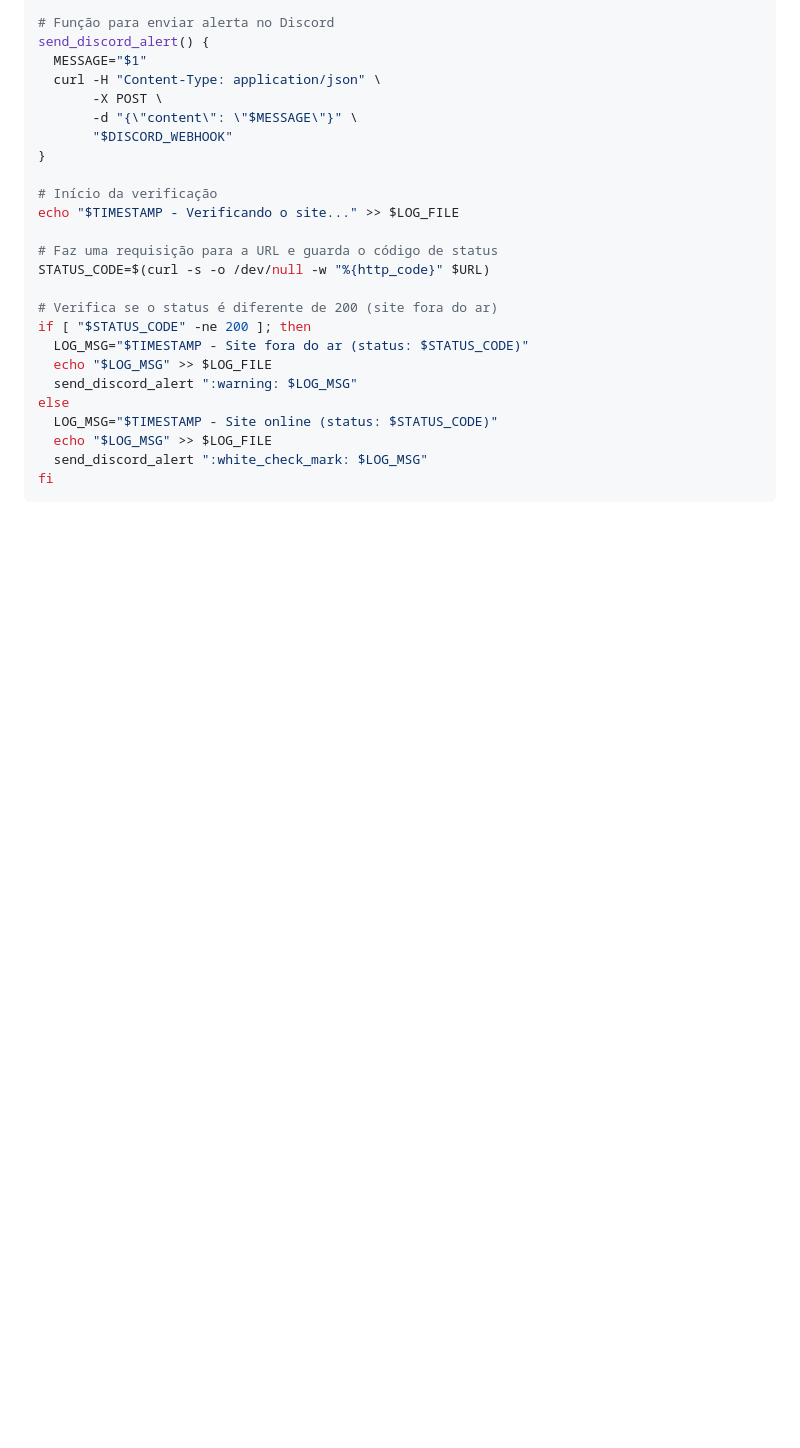
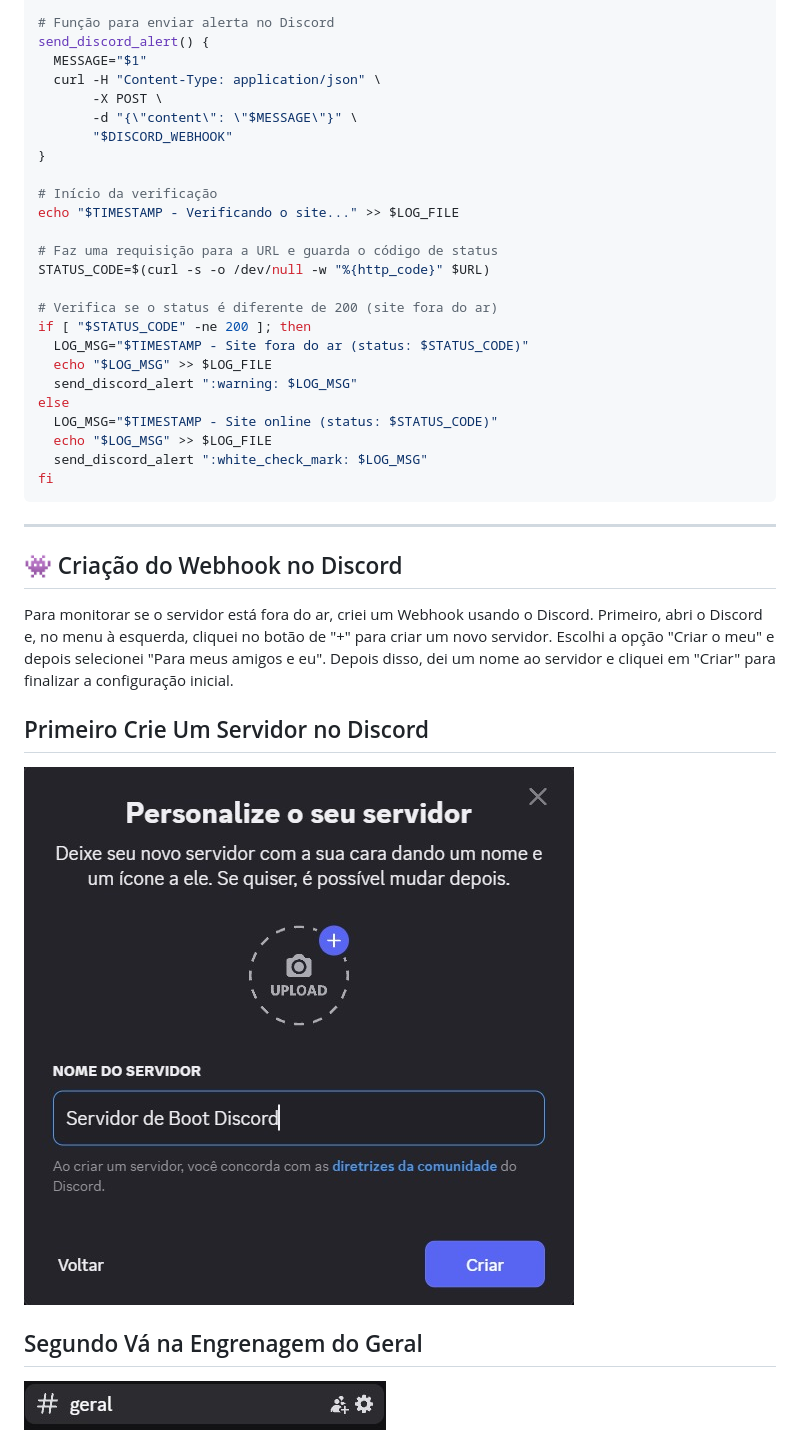
Before and after one commit to Dgporte/projetoLinuxPb, a Markdown page: README.md, the part around one of its changes. GitHub-like rendering; blank space fills up the shorter version.

````diff
--- a/README.md
+++ b/README.md
@@ -86,3 +86,17 @@ else
   send_discord_alert ":white_check_mark: $LOG_MSG"
 fi
 ```
+---
+
+## 👾 Criação do Webhook no Discord
+
+Para monitorar se o servidor está fora do ar, criei um Webhook usando o Discord. Primeiro, abri o Discord e, no menu à esquerda, cliquei no botão de "+" para criar um novo servidor. Escolhi a opção "Criar o meu" e depois selecionei "Para meus amigos e eu". Depois disso, dei um nome ao servidor e cliquei em "Criar" para finalizar a configuração inicial.
+
+## Primeiro Crie Um Servidor no Discord
+
+![Criar servidor](imagens/criarservidor.jpg)
+
+## Segundo Vá na Engrenagem do Geral
+
+![configuraçao](imagens/configcanal.jpg)
+
````
Also changed, not shown: other parts of README.md (+15 -0 lines).
